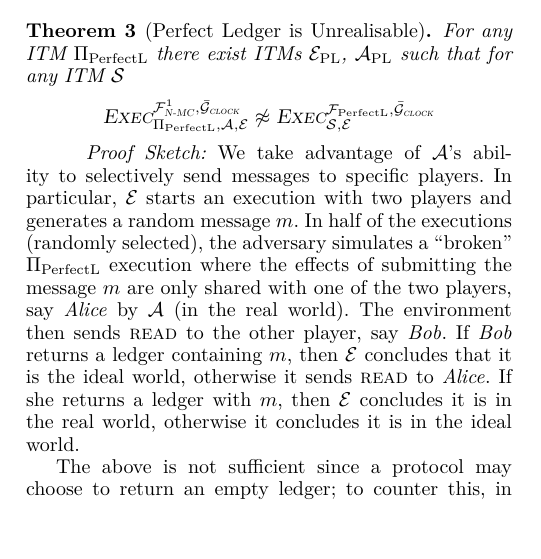
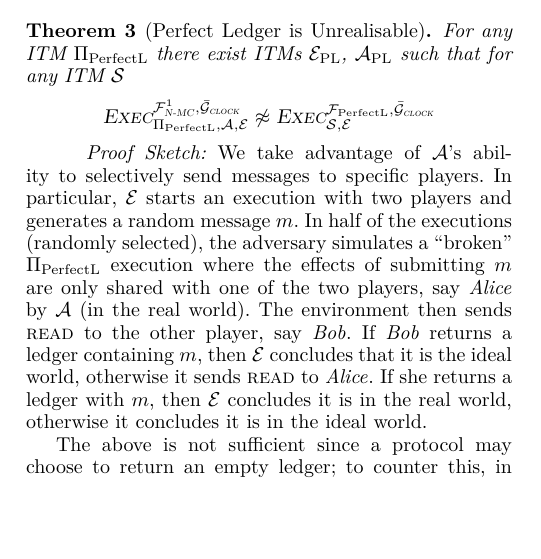
Before and after one commit to OrfeasLitos/PaymentChannels, a LaTeX paper (src/paymentChannels.tex, which reads src/perfectledger.tex): part of one column of page 10 of 50, cut so that both start at the same text, the shorter picture padded with empty space. Compiled offline with pdfLaTeX; a missing font is replaced by an installed copy or a similar font; a LaTeX package or settings file that is missing is left out.

Commit message:
Shorten, add reference to perfect ledger proof

```diff
--- a/src/perfectledger.tex
+++ b/src/perfectledger.tex
@@ -53,13 +53,13 @@
     specific players. In particular, \environment{} starts an execution with two
     players and generates a random message $m$. In half of the executions
     (randomly selected),  the adversary simulates a ``broken''  \perfectprot{}
-    execution where the effects of submitting the message $m$ are only shared
-    with one of the two players, say \alice{} by \adversary{} (in the real
-    world). The environment then sends \textsc{read} to the other player, say
-    \bob. If \bob{} returns a ledger containing $m$, then \environment{}
-    concludes that it is the ideal world, otherwise it sends \textsc{read} to
-    \alice. If she returns a ledger with $m$, then \environment{} concludes it
-    is in the real world, otherwise it concludes it is in the ideal world.
+    execution where the effects of submitting $m$ are only shared with one of
+    the two players, say \alice{} by \adversary{} (in the real world). The
+    environment then sends \textsc{read} to the other player, say \bob. If
+    \bob{} returns a ledger containing $m$, then \environment{} concludes that
+    it is the ideal world, otherwise it sends \textsc{read} to \alice. If she
+    returns a ledger with $m$, then \environment{} concludes it is in the real
+    world, otherwise it concludes it is in the ideal world.
 
     The above is not sufficient since a protocol may choose to return an empty
     ledger; to counter this, in the other half of the executions, \environment{}
```
Also changed, not shown: src/perfectledger.tex (2 more changed lines).
